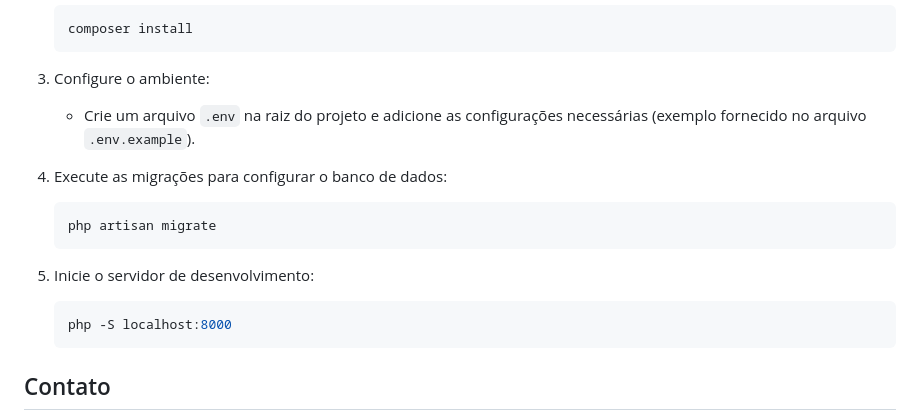
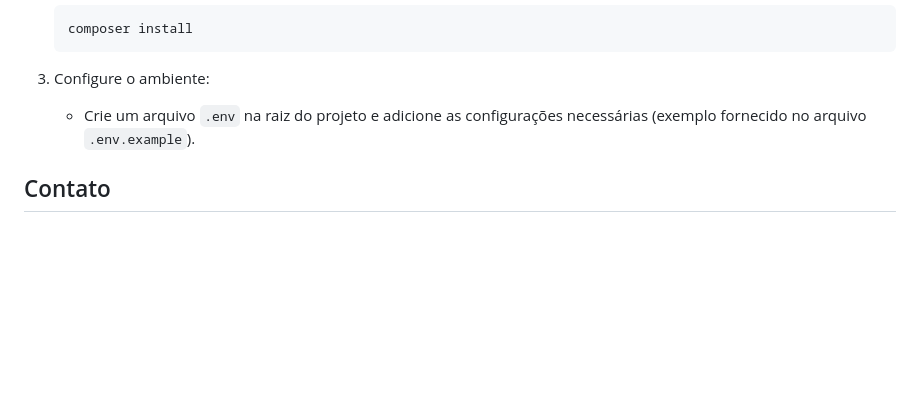
Before and after one commit to RodrigoJrDev/agendamedicaon.com.br, a Markdown page: readme.md, the part around the change. GitHub-like rendering; blank space fills up the shorter version.

````diff
--- a/readme.md
+++ b/readme.md
@@ -64,16 +64,6 @@ Para contribuir com o projeto, siga os passos abaixo:
 3. Configure o ambiente:
     - Crie um arquivo `.env` na raiz do projeto e adicione as configurações necessárias (exemplo fornecido no arquivo `.env.example`).
 
-4. Execute as migrações para configurar o banco de dados:
-    ```sh
-    php artisan migrate
-    ```
-
-5. Inicie o servidor de desenvolvimento:
-    ```sh
-    php -S localhost:8000
-    ```
-
 ## Contato
 
 - **LinkedIn**: [Rodrigo Junior](https://www.linkedin.com/in/rodrigo-junior-0128751b4/)
````
